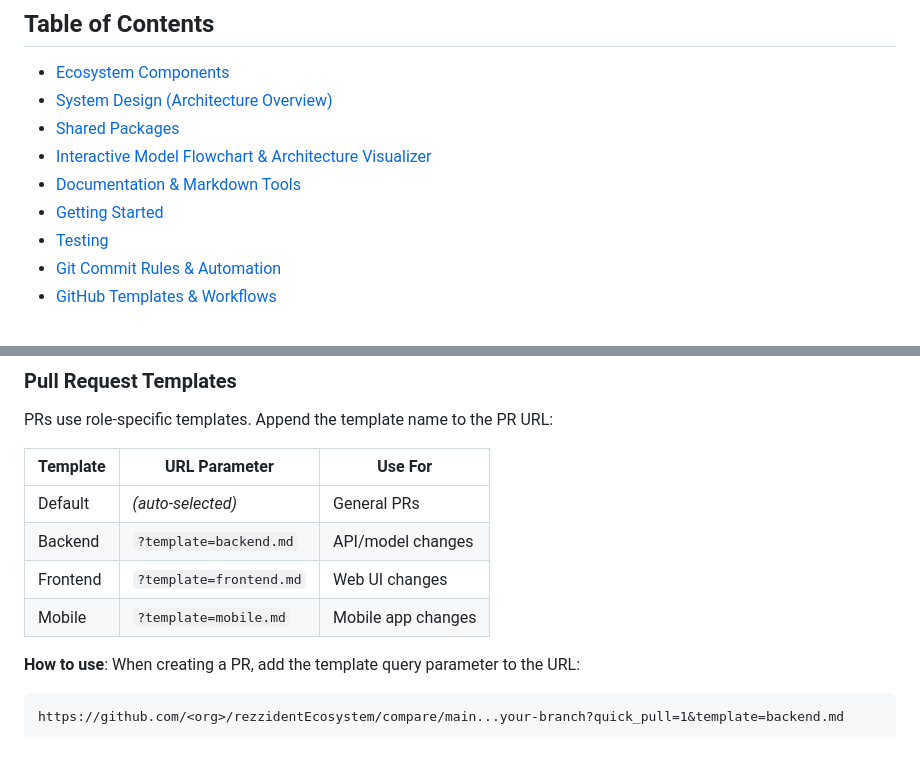
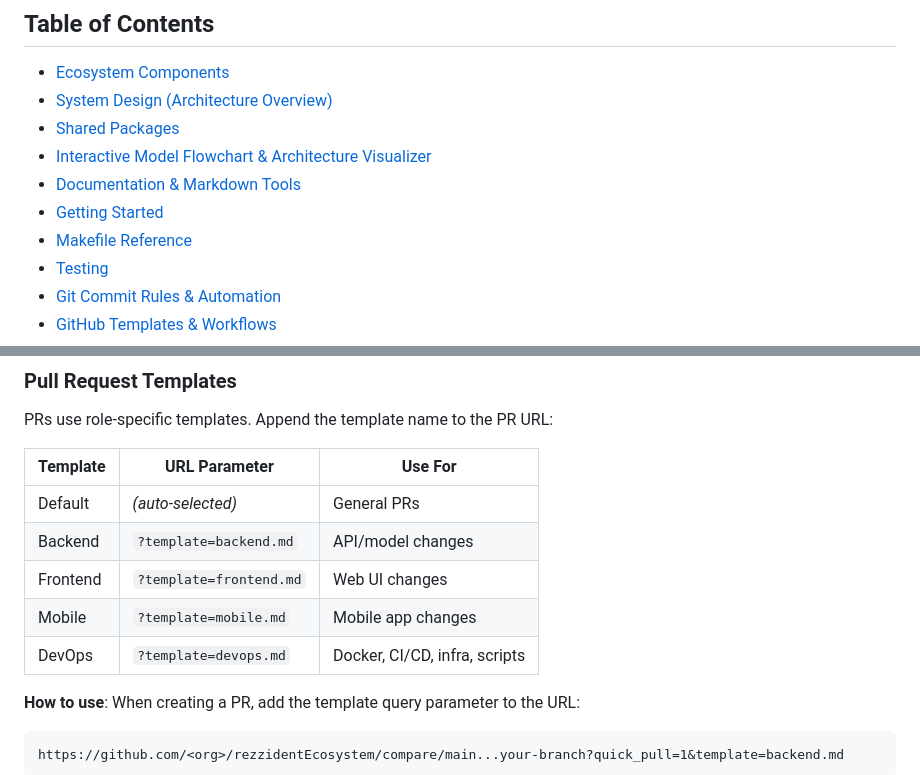
Before and after one commit to Poietes-ng/rezzidentEcosystem, a Markdown page: README.md, 2 parts joined by grey strips. GitHub-like rendering; blank space fills up the shorter version.

```diff
--- a/README.md
+++ b/README.md
@@ -12,6 +12,7 @@
 - [Interactive Model Flowchart & Architecture Visualizer](#interactive-model-flowchart--architecture-visualizer)
 - [Documentation & Markdown Tools](#documentation--markdown-tools)
 - [Getting Started](#getting-started)
+- [Makefile Reference](#makefile-reference)
 - [Testing](#testing)
 - [Git Commit Rules & Automation](#git-commit-rules--automation)
 - [GitHub Templates & Workflows](#github-templates--workflows)
@@ -461,12 +532,13 @@ Create structured issues directly from GitHub's **Issues → New Issue** page. A
 
 PRs use role-specific templates. Append the template name to the PR URL:
 
-| Template | URL Parameter           | Use For            |
-| -------- | ----------------------- | ------------------ |
-| Default  | _(auto-selected)_       | General PRs        |
-| Backend  | `?template=backend.md`  | API/model changes  |
-| Frontend | `?template=frontend.md` | Web UI changes     |
-| Mobile   | `?template=mobile.md`   | Mobile app changes |
+| Template | URL Parameter           | Use For                               |
+| -------- | ----------------------- | ------------------------------------- |
+| Default  | _(auto-selected)_       | General PRs                           |
+| Backend  | `?template=backend.md`  | API/model changes                     |
+| Frontend | `?template=frontend.md` | Web UI changes                        |
+| Mobile   | `?template=mobile.md`   | Mobile app changes                    |
+| DevOps   | `?template=devops.md`   | Docker, CI/CD, infra, scripts         |
 
 **How to use**: When creating a PR, add the template query parameter to the URL:
 
```
Also changed, not shown: other parts of README.md (+115 -45 lines).
